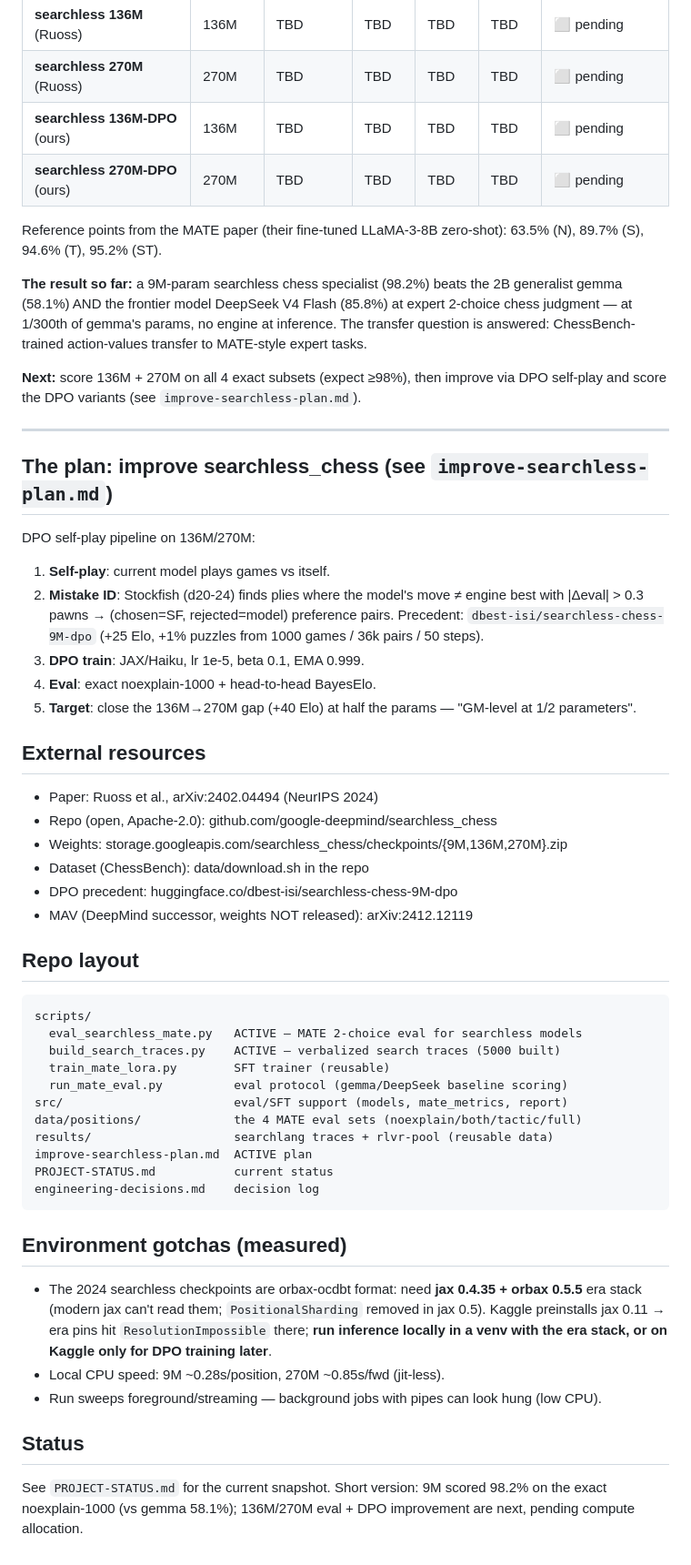
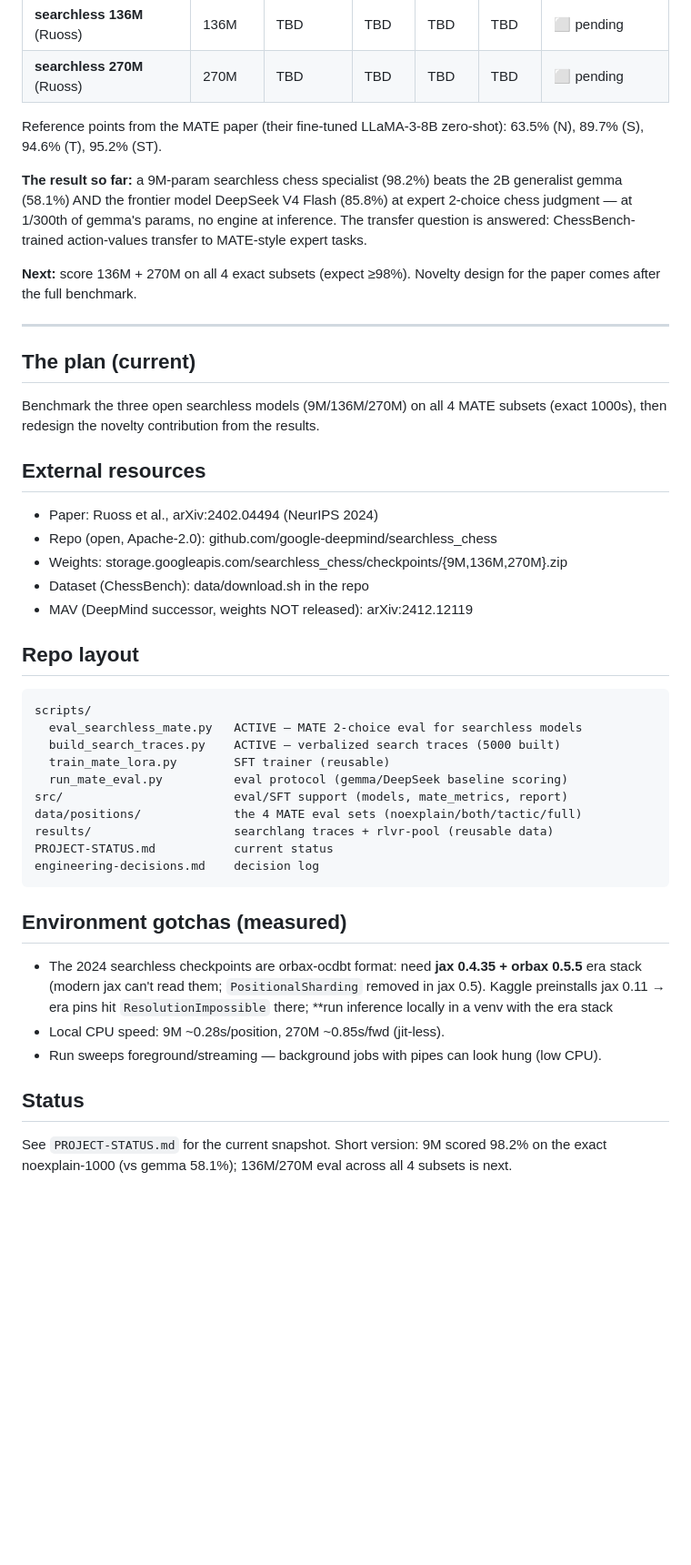
Before and after one commit to Vedang-P/chess-slm-benchmark, a Markdown page: README.md, the part around the change. Shown at 91% size. Rendered like a GitHub page; blank space fills up the shorter version.

Commit message:
cleanup: remove DPO plan + all references; benchmark-only direction (9M/136M/270M on 4 subsets)

````diff
--- a/README.md
+++ b/README.md
@@ -71,8 +71,6 @@ measured locally with the official ActionValueEngine (2026-08-27).
 | **searchless 9M** (Ruoss) | 9M | **98.2%** | TBD | TBD | TBD | 🔵 noexplain done |
 | **searchless 136M** (Ruoss) | 136M | TBD | TBD | TBD | TBD | ⬜ pending |
 | **searchless 270M** (Ruoss) | 270M | TBD | TBD | TBD | TBD | ⬜ pending |
-| **searchless 136M-DPO** (ours) | 136M | TBD | TBD | TBD | TBD | ⬜ pending |
-| **searchless 270M-DPO** (ours) | 270M | TBD | TBD | TBD | TBD | ⬜ pending |
 
 Reference points from the MATE paper (their fine-tuned LLaMA-3-8B
 zero-shot): 63.5% (N), 89.7% (S), 94.6% (T), 95.2% (ST).
@@ -83,32 +81,22 @@ Flash (85.8%) at expert 2-choice chess judgment — at 1/300th of gemma's
 params, no engine at inference. The transfer question is answered:
 ChessBench-trained action-values transfer to MATE-style expert tasks.
 
-**Next:** score 136M + 270M on all 4 exact subsets (expect ≥98%), then
-improve via DPO self-play and score the DPO variants (see
-`improve-searchless-plan.md`).
+**Next:** score 136M + 270M on all 4 exact subsets (expect ≥98%). Novelty
+design for the paper comes after the full benchmark.
 
 ---
 
-## The plan: improve searchless_chess (see `improve-searchless-plan.md`)
+## The plan (current)
 
-DPO self-play pipeline on 136M/270M:
-1. **Self-play**: current model plays games vs itself.
-2. **Mistake ID**: Stockfish (d20-24) finds plies where the model's move
-   ≠ engine best with |Δeval| > 0.3 pawns → (chosen=SF, rejected=model)
-   preference pairs. Precedent: `dbest-isi/searchless-chess-9M-dpo`
-   (+25 Elo, +1% puzzles from 1000 games / 36k pairs / 50 steps).
-3. **DPO train**: JAX/Haiku, lr 1e-5, beta 0.1, EMA 0.999.
-4. **Eval**: exact noexplain-1000 + head-to-head BayesElo.
-5. **Target**: close the 136M→270M gap (+40 Elo) at half the params —
-   "GM-level at 1/2 parameters".
-
+Benchmark the three open searchless models (9M/136M/270M) on all 4 MATE
+subsets (exact 1000s), then redesign the novelty contribution from the
+results.
 ## External resources
 
 - Paper: Ruoss et al., arXiv:2402.04494 (NeurIPS 2024)
 - Repo (open, Apache-2.0): github.com/google-deepmind/searchless_chess
 - Weights: storage.googleapis.com/searchless_chess/checkpoints/{9M,136M,270M}.zip
 - Dataset (ChessBench): data/download.sh in the repo
-- DPO precedent: huggingface.co/dbest-isi/searchless-chess-9M-dpo
 - MAV (DeepMind successor, weights NOT released): arXiv:2412.12119
 
 ## Repo layout
@@ -122,7 +110,6 @@ scripts/
 src/                        eval/SFT support (models, mate_metrics, report)
 data/positions/             the 4 MATE eval sets (noexplain/both/tactic/full)
 results/                    searchlang traces + rlvr-pool (reusable data)
-improve-searchless-plan.md  ACTIVE plan
 PROJECT-STATUS.md           current status
 engineering-decisions.md    decision log
 ```
@@ -133,7 +120,7 @@ engineering-decisions.md    decision log
   **jax 0.4.35 + orbax 0.5.5** era stack (modern jax can't read them;
   `PositionalSharding` removed in jax 0.5). Kaggle preinstalls jax 0.11 →
   era pins hit `ResolutionImpossible` there; **run inference locally in a
-  venv with the era stack, or on Kaggle only for DPO training later**.
+  venv with the era stack
 - Local CPU speed: 9M ~0.28s/position, 270M ~0.85s/fwd (jit-less).
 - Run sweeps foreground/streaming — background jobs with pipes can look
   hung (low CPU).
@@ -141,5 +128,5 @@ engineering-decisions.md    decision log
 ## Status
 
 See `PROJECT-STATUS.md` for the current snapshot. Short version: 9M scored
-98.2% on the exact noexplain-1000 (vs gemma 58.1%); 136M/270M eval + DPO
-improvement are next, pending compute allocation.
+98.2% on the exact noexplain-1000 (vs gemma 58.1%); 136M/270M eval
+across all 4 subsets is next.
````
Also changed, not shown: PROJECT-STATUS.md (+2 -10 lines), improve-searchless-plan.md (deleted, +0 -60 lines).
